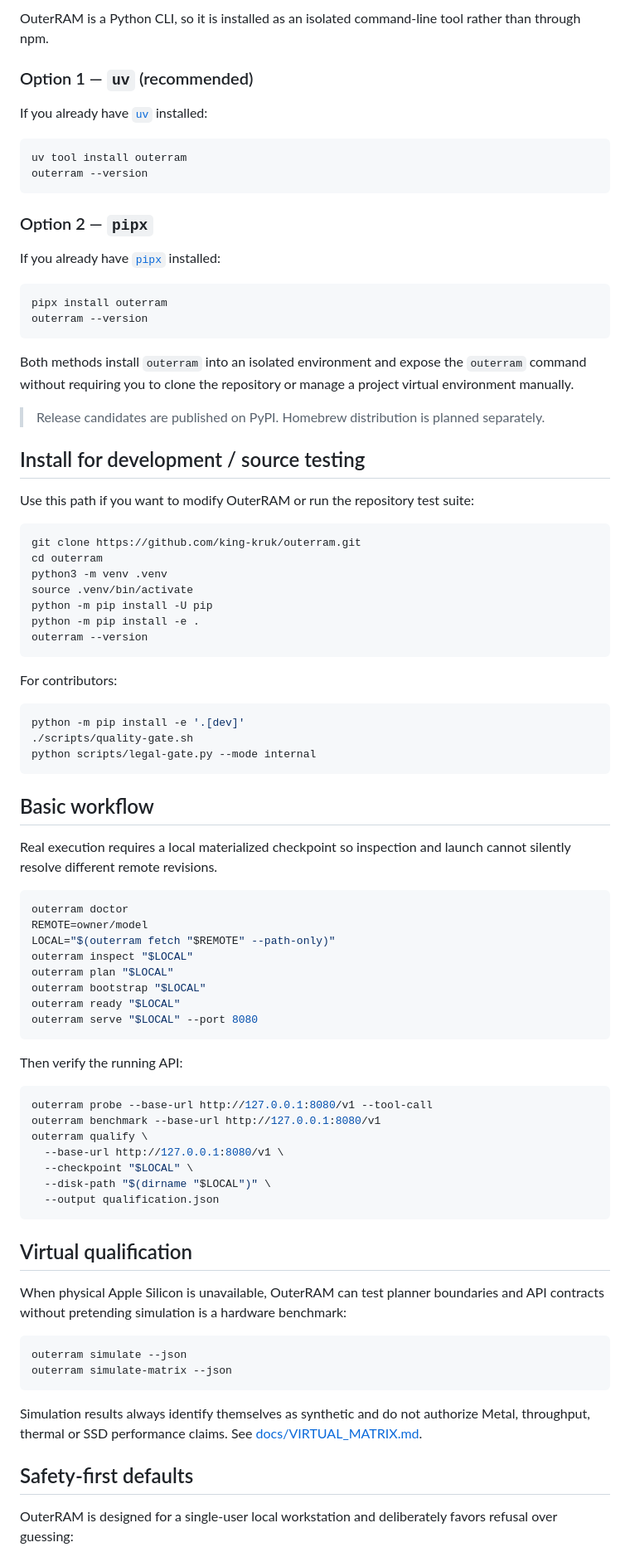
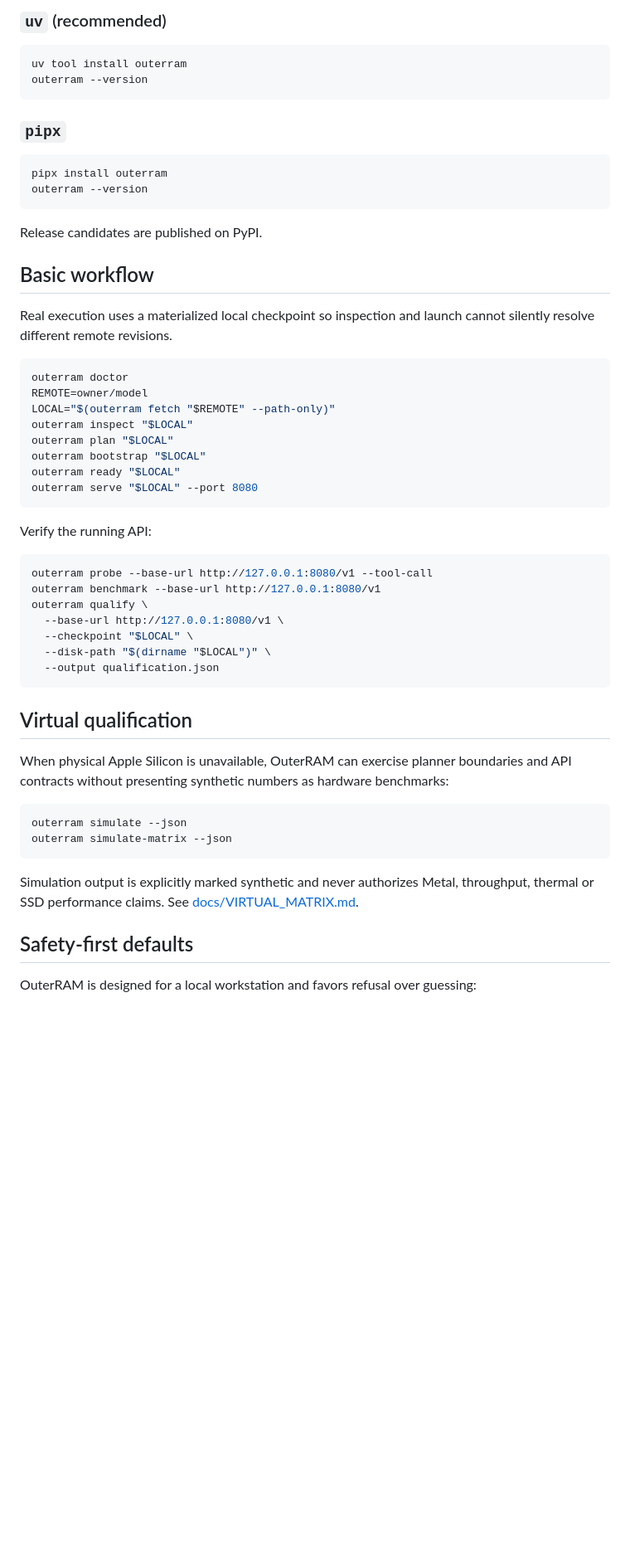
Before and after one commit to king-kruk/outerram, a Markdown page: README.md, the part around one of its changes. Shown at 83% size. Drawn GitHub-style; blank space fills up the shorter version.

````diff
--- a/README.md
+++ b/README.md
@@ -44,53 +42,23 @@ See [docs/COMPATIBILITY.md](docs/COMPATIBILITY.md) for the full contract.
 
-OuterRAM is a Python CLI, so it is installed as an isolated command-line tool rather than through npm.
-
-### Option 1 — `uv` (recommended)
-
-If you already have [`uv`](https://docs.astral.sh/uv/) installed:
+### `uv` (recommended)
 
 ```bash
 uv tool install outerram
 outerram --version
 ```
 
-### Option 2 — `pipx`
-
-If you already have [`pipx`](https://pipx.pypa.io/) installed:
+### `pipx`
 
 ```bash
 pipx install outerram
 outerram --version
 ```
 
-Both methods install `outerram` into an isolated environment and expose the `outerram` command without requiring you to clone the repository or manage a project virtual environment manually.
-
-> Release candidates are published on PyPI. Homebrew distribution is planned separately.
-
-## Install for development / source testing
-
-Use this path if you want to modify OuterRAM or run the repository test suite:
-
-```bash
-git clone https://github.com/king-kruk/outerram.git
-cd outerram
-python3 -m venv .venv
-source .venv/bin/activate
-python -m pip install -U pip
-python -m pip install -e .
-outerram --version
-```
-
-For contributors:
-
-```bash
-python -m pip install -e '.[dev]'
-./scripts/quality-gate.sh
-python scripts/legal-gate.py --mode internal
-```
+Release candidates are published on PyPI.
 
 ## Basic workflow
 
-Real execution requires a local materialized checkpoint so inspection and launch cannot silently resolve different remote revisions.
+Real execution uses a materialized local checkpoint so inspection and launch cannot silently resolve different remote revisions.
 
 ```bash
 outerram doctor
@@ -103,7 +71,7 @@ outerram ready "$LOCAL"
 outerram serve "$LOCAL" --port 8080
 ```
 
-Then verify the running API:
+Verify the running API:
 
 ```bash
 outerram probe --base-url http://127.0.0.1:8080/v1 --tool-call
@@ -117,16 +85,16 @@ outerram qualify \
 
 ## Virtual qualification
 
-When physical Apple Silicon is unavailable, OuterRAM can test planner boundaries and API contracts without pretending simulation is a hardware benchmark:
+When physical Apple Silicon is unavailable, OuterRAM can exercise planner boundaries and API contracts without presenting synthetic numbers as hardware benchmarks:
 
 ```bash
 outerram simulate --json
 outerram simulate-matrix --json
 ```
 
-Simulation results always identify themselves as synthetic and do not authorize Metal, throughput, thermal or SSD performance claims. See [docs/VIRTUAL_MATRIX.md](docs/VIRTUAL_MATRIX.md).
+Simulation output is explicitly marked synthetic and never authorizes Metal, throughput, thermal or SSD performance claims. See [docs/VIRTUAL_MATRIX.md](docs/VIRTUAL_MATRIX.md).
 
 ## Safety-first defaults
 
-OuterRAM is designed for a single-user local workstation and deliberately favors refusal over guessing:
+OuterRAM is designed for a local workstation and favors refusal over guessing:
 
````
Also changed, not shown: other parts of README.md (+42 -56 lines).
